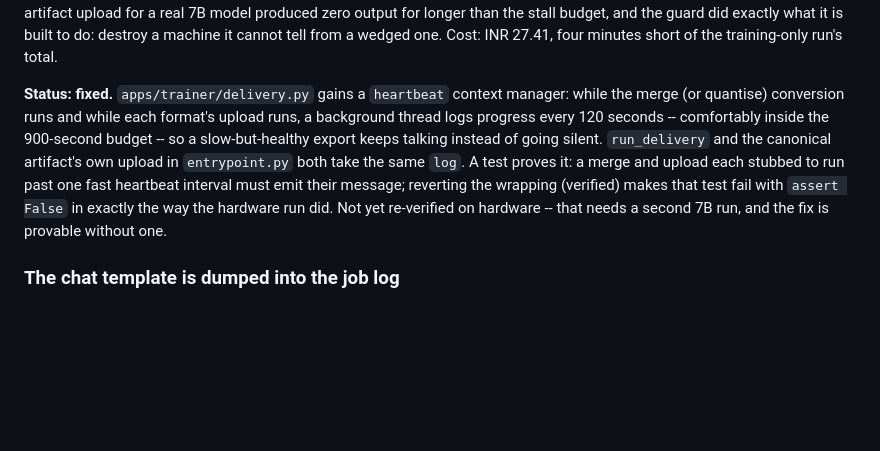
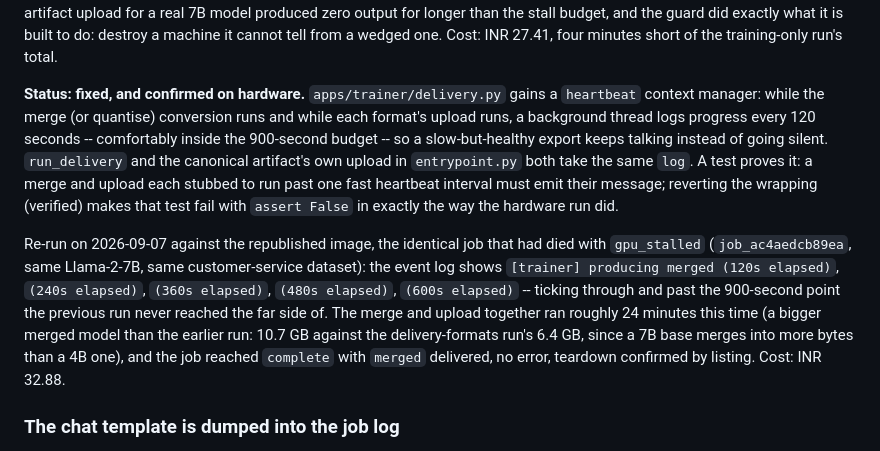
Before and after one commit to thp728/temper, a Markdown page: docs/final-pass-findings.md, the part around one of its changes. GitHub-like rendering; blank space fills up the shorter version.

```diff
--- a/docs/final-pass-findings.md
+++ b/docs/final-pass-findings.md
@@ -593,17 +593,28 @@ output for longer than the stall budget, and the guard did exactly what it
 is built to do: destroy a machine it cannot tell from a wedged one. Cost:
 INR 27.41, four minutes short of the training-only run's total.
 
-**Status: fixed.** `apps/trainer/delivery.py` gains a `heartbeat` context
-manager: while the merge (or quantise) conversion runs and while each
-format's upload runs, a background thread logs progress every 120 seconds
--- comfortably inside the 900-second budget -- so a slow-but-healthy export
-keeps talking instead of going silent. `run_delivery` and the canonical
-artifact's own upload in `entrypoint.py` both take the same `log`. A test
-proves it: a merge and upload each stubbed to run past one fast heartbeat
-interval must emit their message; reverting the wrapping (verified) makes
-that test fail with `assert False` in exactly the way the hardware run
-did. Not yet re-verified on hardware -- that needs a second 7B run, and the
-fix is provable without one.
+**Status: fixed, and confirmed on hardware.** `apps/trainer/delivery.py`
+gains a `heartbeat` context manager: while the merge (or quantise)
+conversion runs and while each format's upload runs, a background thread
+logs progress every 120 seconds -- comfortably inside the 900-second
+budget -- so a slow-but-healthy export keeps talking instead of going
+silent. `run_delivery` and the canonical artifact's own upload in
+`entrypoint.py` both take the same `log`. A test proves it: a merge and
+upload each stubbed to run past one fast heartbeat interval must emit
+their message; reverting the wrapping (verified) makes that test fail
+with `assert False` in exactly the way the hardware run did.
+
+Re-run on 2026-09-07 against the republished image, the identical job that
+had died with `gpu_stalled` (`job_ac4aedcb89ea`, same Llama-2-7B, same
+customer-service dataset): the event log shows
+`[trainer] producing merged (120s elapsed)`, `(240s elapsed)`, `(360s
+elapsed)`, `(480s elapsed)`, `(600s elapsed)` -- ticking through and past
+the 900-second point the previous run never reached the far side of. The
+merge and upload together ran roughly 24 minutes this time (a bigger
+merged model than the earlier run: 10.7 GB against the delivery-formats
+run's 6.4 GB, since a 7B base merges into more bytes than a 4B one), and
+the job reached `complete` with `merged` delivered, no error, teardown
+confirmed by listing. Cost: INR 32.88.
 
 ### The chat template is dumped into the job log
 
```
Also changed, not shown: other parts of docs/final-pass-findings.md (+73 -0 lines).
